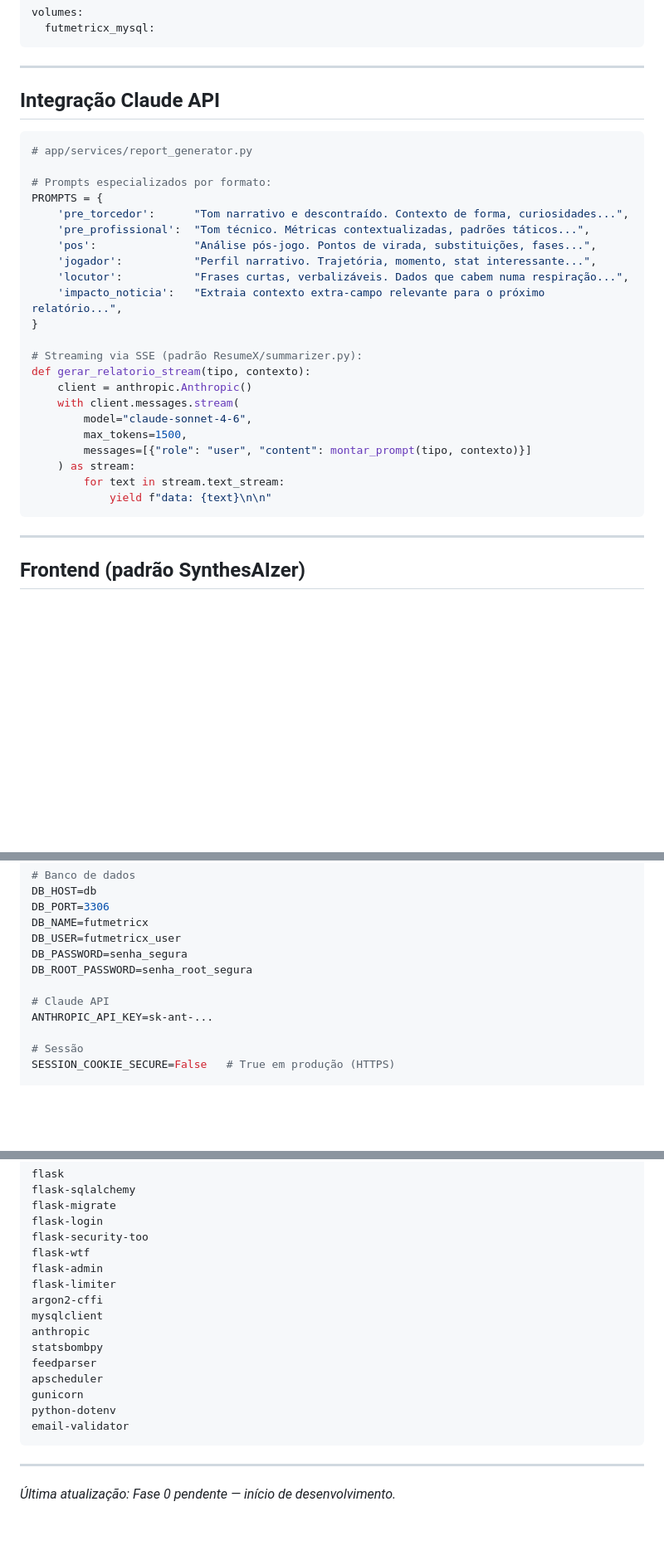
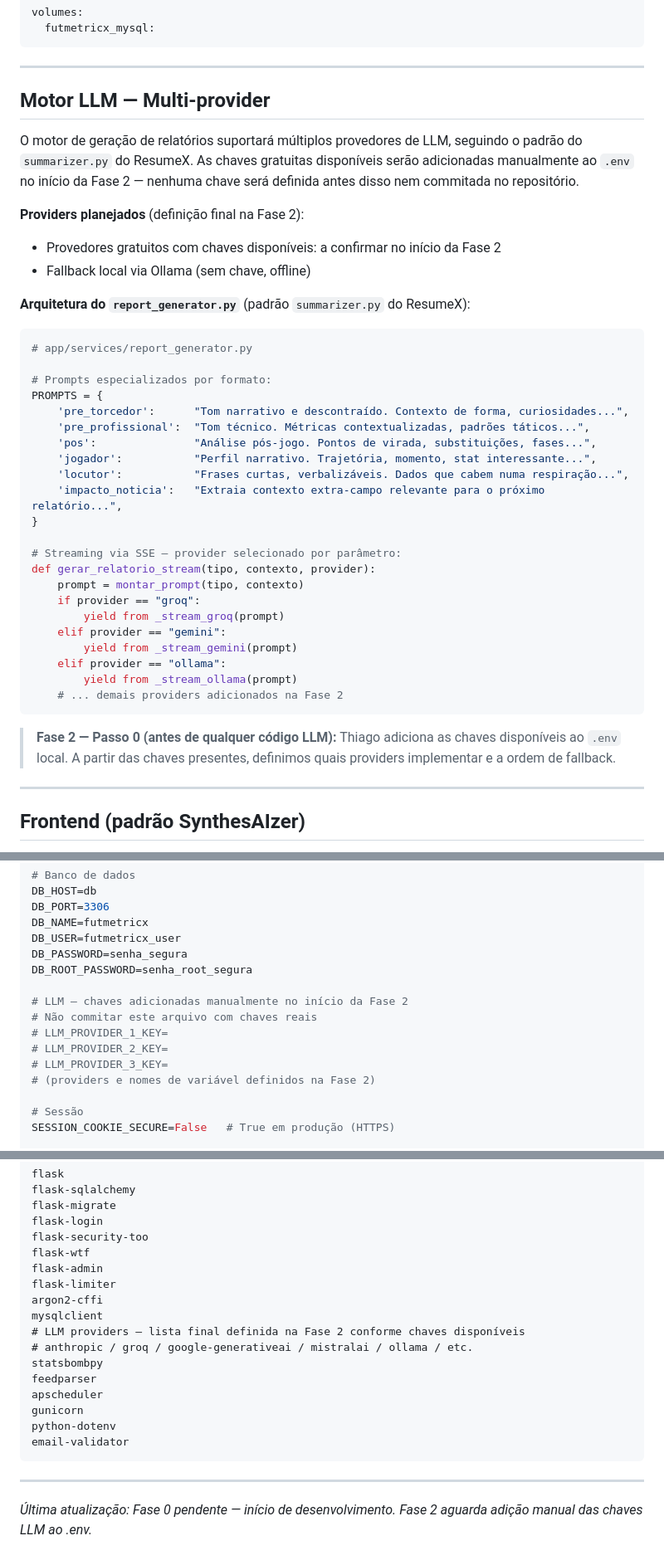
Before and after one commit to thiagomarinho15/FutMetricX, a Markdown page: action-plan.md, 3 parts joined by grey strips. Shown at 83% size. GitHub-like rendering; blank space fills up the shorter version.

Commit message:
Update action-plan: multi-provider LLM, keys added manually on Phase 2
LLM section rewritten to support multiple free providers (defined at
Phase 2 start). Keys will be added manually to .env — never committed.

Co-Authored-By: Claude Sonnet 4.6 <noreply@anthropic.com>

````diff
--- a/action-plan.md
+++ b/action-plan.md
@@ -189,8 +189,15 @@ volumes:
 
 ---
 
-## Integração Claude API
+## Motor LLM — Multi-provider
 
+O motor de geração de relatórios suportará múltiplos provedores de LLM, seguindo o padrão do `summarizer.py` do ResumeX. As chaves gratuitas disponíveis serão adicionadas manualmente ao `.env` no início da Fase 2 — nenhuma chave será definida antes disso nem commitada no repositório.
+
+**Providers planejados** (definição final na Fase 2):
+- Provedores gratuitos com chaves disponíveis: a confirmar no início da Fase 2
+- Fallback local via Ollama (sem chave, offline)
+
+**Arquitetura do `report_generator.py`** (padrão `summarizer.py` do ResumeX):
 ```python
 # app/services/report_generator.py
 
@@ -204,17 +211,19 @@ PROMPTS = {
     'impacto_noticia':   "Extraia contexto extra-campo relevante para o próximo relatório...",
 }
 
-# Streaming via SSE (padrão ResumeX/summarizer.py):
-def gerar_relatorio_stream(tipo, contexto):
-    client = anthropic.Anthropic()
-    with client.messages.stream(
-        model="claude-sonnet-4-6",
-        max_tokens=1500,
-        messages=[{"role": "user", "content": montar_prompt(tipo, contexto)}]
-    ) as stream:
-        for text in stream.text_stream:
-            yield f"data: {text}\n\n"
+# Streaming via SSE — provider selecionado por parâmetro:
+def gerar_relatorio_stream(tipo, contexto, provider):
+    prompt = montar_prompt(tipo, contexto)
+    if provider == "groq":
+        yield from _stream_groq(prompt)
+    elif provider == "gemini":
+        yield from _stream_gemini(prompt)
+    elif provider == "ollama":
+        yield from _stream_ollama(prompt)
+    # ... demais providers adicionados na Fase 2
 ```
+
+> **Fase 2 — Passo 0 (antes de qualquer código LLM):** Thiago adiciona as chaves disponíveis ao `.env` local. A partir das chaves presentes, definimos quais providers implementar e a ordem de fallback.
 
 ---
 
@@ -382,8 +393,12 @@ DB_USER=futmetricx_user
 DB_PASSWORD=senha_segura
 DB_ROOT_PASSWORD=senha_root_segura
 
-# Claude API
-ANTHROPIC_API_KEY=sk-ant-...
+# LLM — chaves adicionadas manualmente no início da Fase 2
+# Não commitar este arquivo com chaves reais
+# LLM_PROVIDER_1_KEY=
+# LLM_PROVIDER_2_KEY=
+# LLM_PROVIDER_3_KEY=
+# (providers e nomes de variável definidos na Fase 2)
 
 # Sessão
 SESSION_COOKIE_SECURE=False   # True em produção (HTTPS)
@@ -408,7 +423,8 @@ flask-admin
 flask-limiter
 argon2-cffi
 mysqlclient
-anthropic
+# LLM providers — lista final definida na Fase 2 conforme chaves disponíveis
+# anthropic / groq / google-generativeai / mistralai / ollama / etc.
 statsbombpy
 feedparser
 apscheduler
@@ -419,4 +435,4 @@ email-validator
 
 ---
 
-*Última atualização: Fase 0 pendente — início de desenvolvimento.*
+*Última atualização: Fase 0 pendente — início de desenvolvimento. Fase 2 aguarda adição manual das chaves LLM ao .env.*
````
Also changed, not shown: other parts of action-plan.md (+3 -1 lines).
